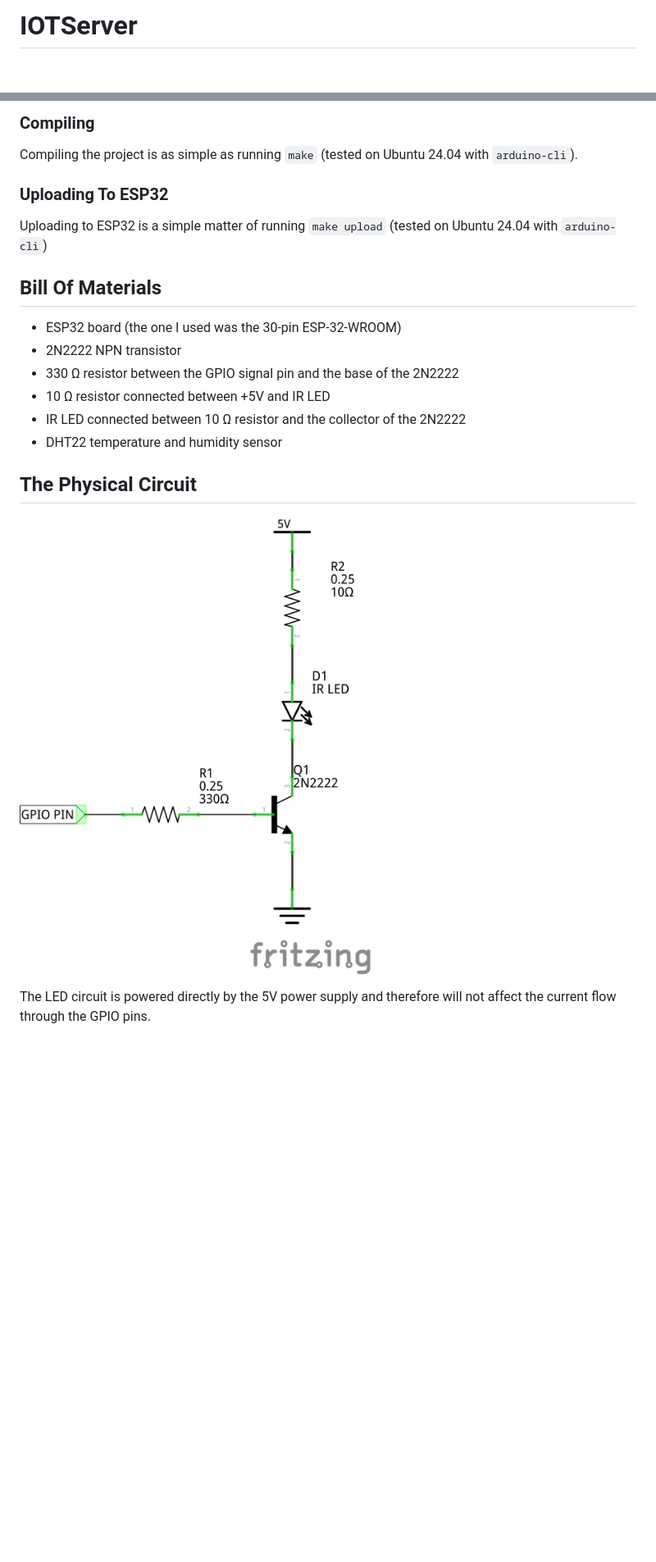
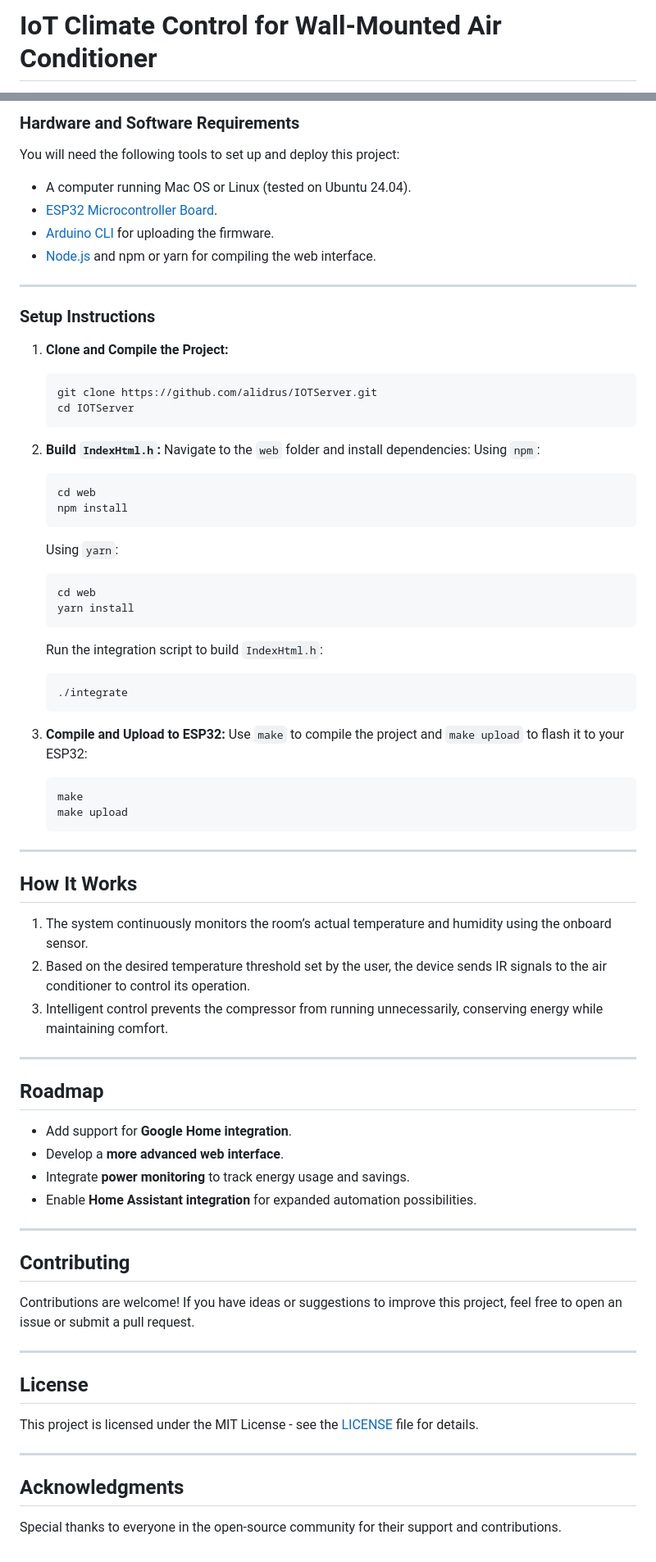
Before and after one commit to alidrus/IOTServer, a Markdown page: README.md, 2 parts joined by grey strips. Shown at 82% size. Rendered like a GitHub page; blank space fills up the shorter version.

````diff
--- a/README.md
+++ b/README.md
@@ -1,2 +1,2 @@
-# IOTServer
+# IoT Climate Control for Wall-Mounted Air Conditioner
 
@@ -83,27 +67,78 @@ From then on you should be able to and compile everything.
 
-### Compiling
+### Hardware and Software Requirements
 
-Compiling the project is as simple as running `make` (tested on Ubuntu 24.04 with `arduino-cli`).
+You will need the following tools to set up and deploy this project:
 
+- A computer running Mac OS or Linux (tested on Ubuntu 24.04).
+- [ESP32 Microcontroller Board](https://www.espressif.com/en/products/socs/esp32).
+- [Arduino CLI](https://github.com/arduino/arduino-cli) for uploading the firmware.
+- [Node.js](https://nodejs.org/en/) and npm or yarn for compiling the web interface.
 
-### Uploading To ESP32
+---
 
-Uploading to ESP32 is a simple matter of running `make upload` (tested on Ubuntu 24.04 with `arduino-cli`)
+### Setup Instructions
 
+1. **Clone and Compile the Project:**
+   ```bash
+   git clone https://github.com/alidrus/IOTServer.git
+   cd IOTServer
+   ```
 
-## Bill Of Materials
+2. **Build `IndexHtml.h`:**
+   Navigate to the `web` folder and install dependencies:
+   Using `npm`:
+   ```bash
+   cd web
+   npm install
+   ```
+   Using `yarn`:
+   ```bash
+   cd web
+   yarn install
+   ```
+   Run the integration script to build `IndexHtml.h`:
+   ```bash
+   ./integrate
+   ```
 
-- ESP32 board (the one I used was the 30-pin ESP-32-WROOM)
-- 2N2222 NPN transistor
-- 330 Ω resistor between the GPIO signal pin and the base of the 2N2222
-- 10 Ω resistor connected between +5V and IR LED
-- IR LED connected between 10 Ω resistor and the collector of the 2N2222
-- DHT22 temperature and humidity sensor
+3. **Compile and Upload to ESP32:**
+   Use `make` to compile the project and `make upload` to flash it to your ESP32:
+   ```bash
+   make
+   make upload
+   ```
 
+---
 
-## The Physical Circuit
+## How It Works
 
-![IR LED Driver Circuit](images/IR_LED_Driver_Circuit.png "IR LED Driver Circuit")
+1. The system continuously monitors the room’s actual temperature and humidity using the onboard sensor.
+2. Based on the desired temperature threshold set by the user, the device sends IR signals to the air conditioner to control its operation.
+3. Intelligent control prevents the compressor from running unnecessarily, conserving energy while maintaining comfort.
 
-The LED circuit is powered directly by the 5V power supply and therefore will
-not affect the current flow through the GPIO pins.
+---
+
+## Roadmap
+
+- Add support for **Google Home integration**.
+- Develop a **more advanced web interface**.
+- Integrate **power monitoring** to track energy usage and savings.
+- Enable **Home Assistant integration** for expanded automation possibilities.
+
+---
+
+## Contributing
+
+Contributions are welcome! If you have ideas or suggestions to improve this project, feel free to open an issue or submit a pull request.
+
+---
+
+## License
+
+This project is licensed under the MIT License - see the [LICENSE](LICENSE) file for details.
+
+---
+
+## Acknowledgments
+
+Special thanks to everyone in the open-source community for their support and contributions.
````
Also changed, not shown: other parts of README.md (+43 -59 lines).
